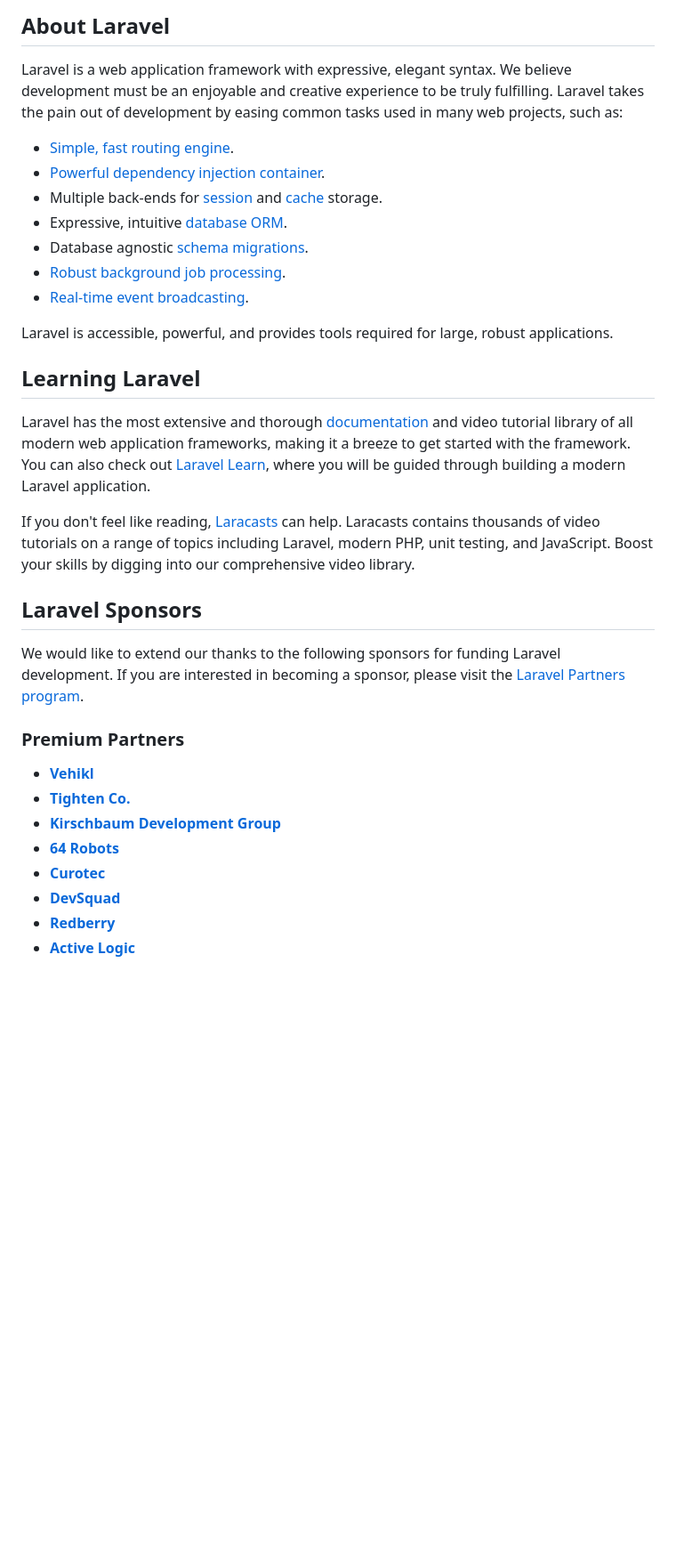
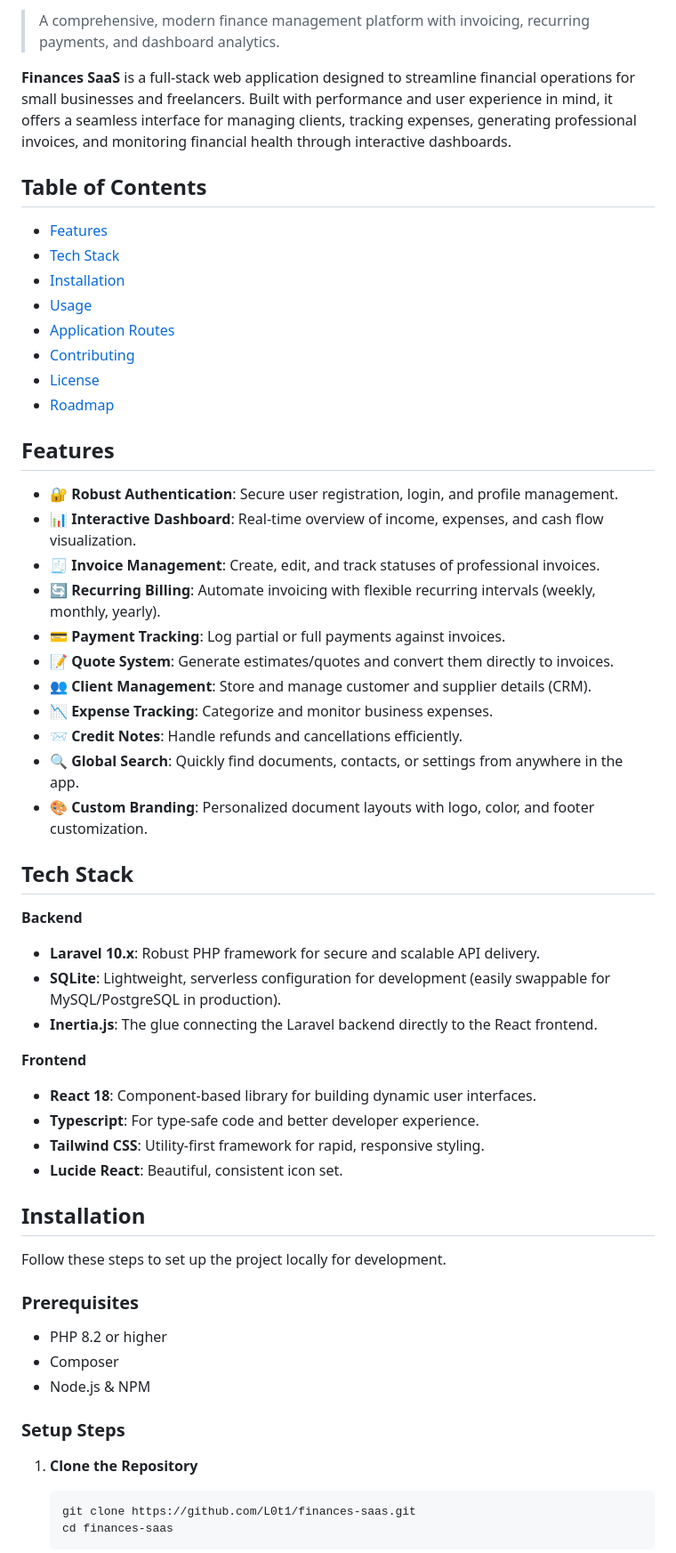
Before and after one commit to reflektimi/factum, a Markdown page: README.md, the part around one of its changes. Shown at 89% size. Rendered like a GitHub page; blank space fills up the shorter version.

Commit message:
docs: improve README with comprehensive documentation

````diff
--- a/README.md
+++ b/README.md
@@ -9,35 +4,60 @@
 
-## About Laravel
+> A comprehensive, modern finance management platform with invoicing, recurring payments, and dashboard analytics.
 
-Laravel is a web application framework with expressive, elegant syntax. We believe development must be an enjoyable and creative experience to be truly fulfilling. Laravel takes the pain out of development by easing common tasks used in many web projects, such as:
+**Finances SaaS** is a full-stack web application designed to streamline financial operations for small businesses and freelancers. Built with performance and user experience in mind, it offers a seamless interface for managing clients, tracking expenses, generating professional invoices, and monitoring financial health through interactive dashboards.
 
-- [Simple, fast routing engine](https://laravel.com/docs/routing).
-- [Powerful dependency injection container](https://laravel.com/docs/container).
-- Multiple back-ends for [session](https://laravel.com/docs/session) and [cache](https://laravel.com/docs/cache) storage.
-- Expressive, intuitive [database ORM](https://laravel.com/docs/eloquent).
-- Database agnostic [schema migrations](https://laravel.com/docs/migrations).
-- [Robust background job processing](https://laravel.com/docs/queues).
-- [Real-time event broadcasting](https://laravel.com/docs/broadcasting).
+## Table of Contents
 
-Laravel is accessible, powerful, and provides tools required for large, robust applications.
+- [Features](#features)
+- [Tech Stack](#tech-stack)
+- [Installation](#installation)
+- [Usage](#usage)
+- [Application Routes](#application-routes)
+- [Contributing](#contributing)
+- [License](#license)
+- [Roadmap](#roadmap)
 
-## Learning Laravel
+## Features
 
-Laravel has the most extensive and thorough [documentation](https://laravel.com/docs) and video tutorial library of all modern web application frameworks, making it a breeze to get started with the framework. You can also check out [Laravel Learn](https://laravel.com/learn), where you will be guided through building a modern Laravel application.
+- **🔐 Robust Authentication**: Secure user registration, login, and profile management.
+- **📊 Interactive Dashboard**: Real-time overview of income, expenses, and cash flow visualization.
+- **🧾 Invoice Management**: Create, edit, and track statuses of professional invoices.
+- **🔄 Recurring Billing**: Automate invoicing with flexible recurring intervals (weekly, monthly, yearly).
+- **💳 Payment Tracking**: Log partial or full payments against invoices.
+- **📝 Quote System**: Generate estimates/quotes and convert them directly to invoices.
+- **👥 Client Management**: Store and manage customer and supplier details (CRM).
+- **📉 Expense Tracking**: Categorize and monitor business expenses.
+- **📨 Credit Notes**: Handle refunds and cancellations efficiently.
+- **🔍 Global Search**: Quickly find documents, contacts, or settings from anywhere in the app.
+- **🎨 Custom Branding**: Personalized document layouts with logo, color, and footer customization.
 
-If you don't feel like reading, [Laracasts](https://laracasts.com) can help. Laracasts contains thousands of video tutorials on a range of topics including Laravel, modern PHP, unit testing, and JavaScript. Boost your skills by digging into our comprehensive video library.
+## Tech Stack
 
-## Laravel Sponsors
+**Backend**
+- **Laravel 10.x**: Robust PHP framework for secure and scalable API delivery.
+- **SQLite**: Lightweight, serverless configuration for development (easily swappable for MySQL/PostgreSQL in production).
+- **Inertia.js**: The glue connecting the Laravel backend directly to the React frontend.
 
-We would like to extend our thanks to the following sponsors for funding Laravel development. If you are interested in becoming a sponsor, please visit the [Laravel Partners program](https://partners.laravel.com).
+**Frontend**
+- **React 18**: Component-based library for building dynamic user interfaces.
+- **Typescript**: For type-safe code and better developer experience.
+- **Tailwind CSS**: Utility-first framework for rapid, responsive styling.
+- **Lucide React**: Beautiful, consistent icon set.
 
-### Premium Partners
+## Installation
 
-- **[Vehikl](https://vehikl.com)**
-- **[Tighten Co.](https://tighten.co)**
-- **[Kirschbaum Development Group](https://kirschbaumdevelopment.com)**
-- **[64 Robots](https://64robots.com)**
-- **[Curotec](https://www.curotec.com/services/technologies/laravel)**
-- **[DevSquad](https://devsquad.com/hire-laravel-developers)**
-- **[Redberry](https://redberry.international/laravel-development)**
-- **[Active Logic](https://activelogic.com)**
+Follow these steps to set up the project locally for development.
+
+### Prerequisites
+- PHP 8.2 or higher
+- Composer
+- Node.js & NPM
+
+### Setup Steps
+
+1.  **Clone the Repository**
+    ```bash
+    git clone https://github.com/L0t1/finances-saas.git
+    cd finances-saas
+    ```
+
````
Also changed, not shown: other parts of README.md (+102 -15 lines).
